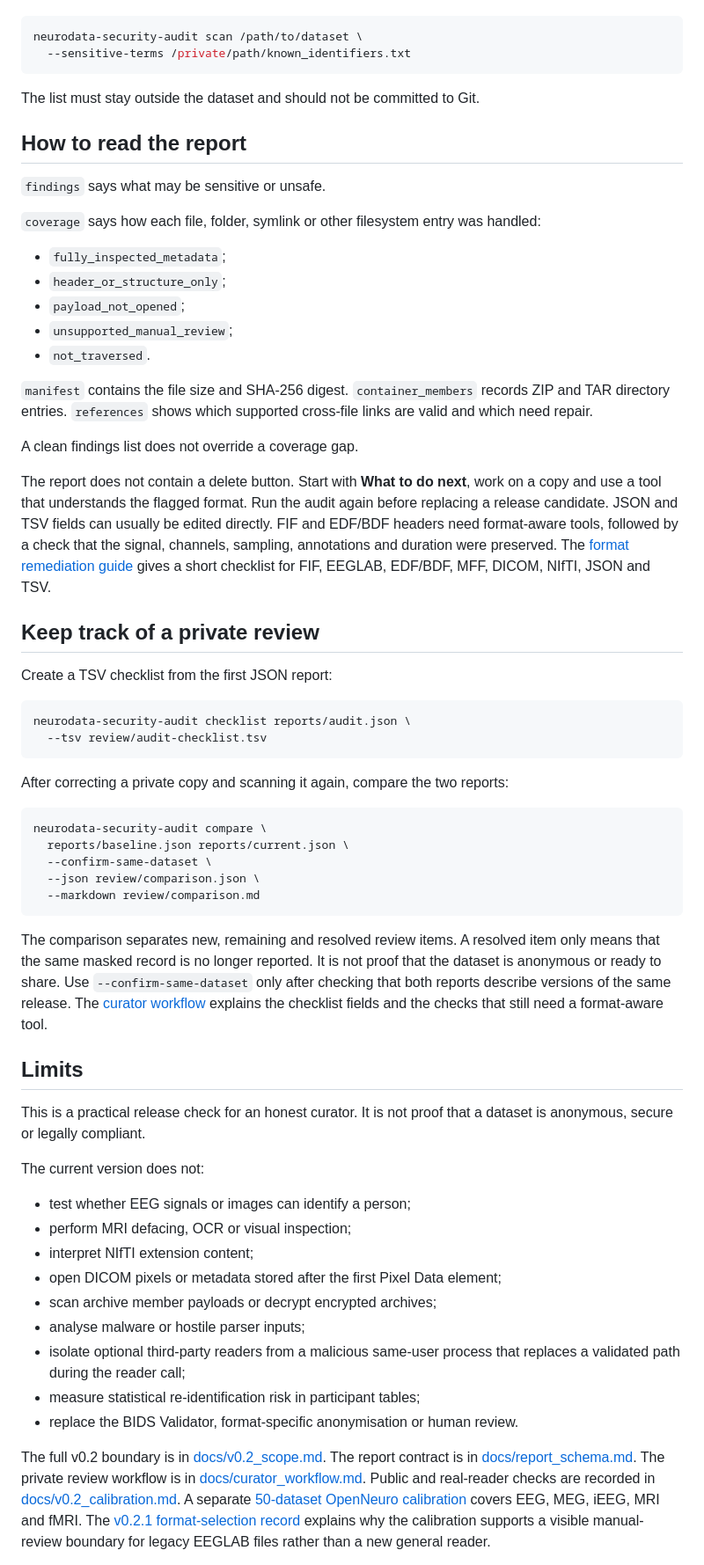
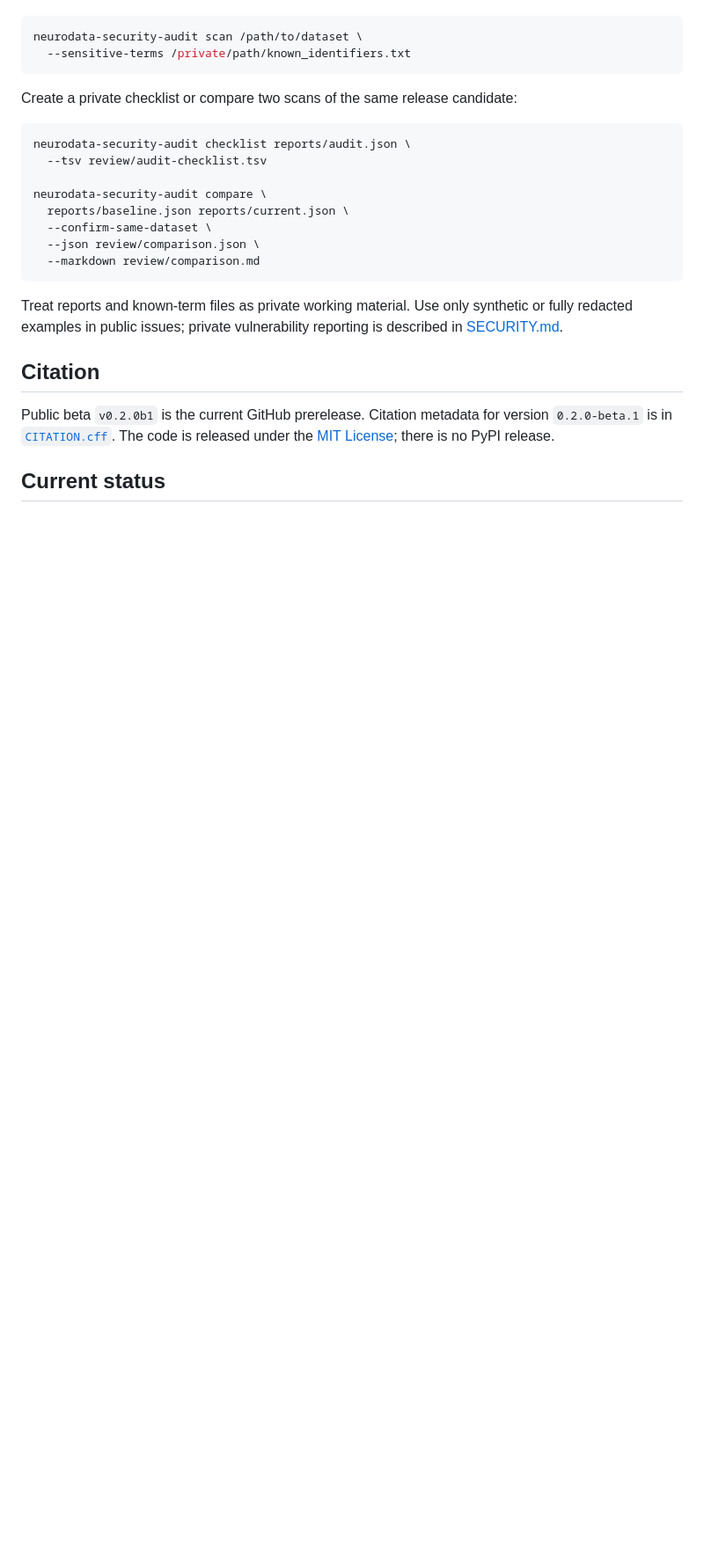
Before and after one commit to viranovskaya/neurodata-release-security-audit, a Markdown page: README.md, the part around one of its changes. Shown at 88% size. Drawn GitHub-style; blank space fills up the shorter version.

````diff
--- a/README.md
+++ b/README.md
@@ -153,47 +124,12 @@ neurodata-security-audit scan /path/to/dataset \
   --sensitive-terms /private/path/known_identifiers.txt
 ```
 
-The list must stay outside the dataset and should not be committed to Git.
-
-## How to read the report
-
-`findings` says what may be sensitive or unsafe.
-
-`coverage` says how each file, folder, symlink or other filesystem entry was
-handled:
-
-- `fully_inspected_metadata`;
-- `header_or_structure_only`;
-- `payload_not_opened`;
-- `unsupported_manual_review`;
-- `not_traversed`.
-
-`manifest` contains the file size and SHA-256 digest. `container_members` records
-ZIP and TAR directory entries. `references` shows which supported cross-file links
-are valid and which need repair.
-
-A clean findings list does not override a coverage gap.
-
-The report does not contain a delete button. Start with **What to do next**, work
-on a copy and use a tool that understands the flagged format. Run the audit again
-before replacing a release candidate. JSON and TSV fields can usually be edited
-directly. FIF and EDF/BDF headers need format-aware tools, followed by a check
-that the signal, channels, sampling, annotations and duration were preserved.
-The [format remediation guide](docs/remediation_guide.md) gives a short checklist
-for FIF, EEGLAB, EDF/BDF, MFF, DICOM, NIfTI, JSON and TSV.
-
-## Keep track of a private review
-
-Create a TSV checklist from the first JSON report:
+Create a private checklist or compare two scans of the same release candidate:
 
 ```bash
 neurodata-security-audit checklist reports/audit.json \
   --tsv review/audit-checklist.tsv
-```
 
-After correcting a private copy and scanning it again, compare the two reports:
-
-```bash
 neurodata-security-audit compare \
   reports/baseline.json reports/current.json \
   --confirm-same-dataset \
@@ -201,40 +137,11 @@ neurodata-security-audit compare \
   --markdown review/comparison.md
 ```
 
-The comparison separates new, remaining and resolved review items. A resolved
-item only means that the same masked record is no longer reported. It is not
-proof that the dataset is anonymous or ready to share. Use
-`--confirm-same-dataset` only after checking that both reports describe versions
-of the same release. The
-[curator workflow](docs/curator_workflow.md) explains the checklist fields and
-the checks that still need a format-aware tool.
+Treat reports and known-term files as private working material. Use only synthetic or fully redacted examples in public issues; private vulnerability reporting is described in [SECURITY.md](SECURITY.md).
 
-## Limits
+## Citation
 
-This is a practical release check for an honest curator. It is not proof that a
-dataset is anonymous, secure or legally compliant.
+Public beta `v0.2.0b1` is the current GitHub prerelease. Citation metadata for version `0.2.0-beta.1` is in [`CITATION.cff`](CITATION.cff). The code is released under the [MIT License](LICENSE); there is no PyPI release.
 
-The current version does not:
+## Current status
 
-- test whether EEG signals or images can identify a person;
-- perform MRI defacing, OCR or visual inspection;
-- interpret NIfTI extension content;
-- open DICOM pixels or metadata stored after the first Pixel Data element;
-- scan archive member payloads or decrypt encrypted archives;
-- analyse malware or hostile parser inputs;
-- isolate optional third-party readers from a malicious same-user process that
-  replaces a validated path during the reader call;
-- measure statistical re-identification risk in participant tables;
-- replace the BIDS Validator, format-specific anonymisation or human review.
-
-The full v0.2 boundary is in
-[docs/v0.2_scope.md](docs/v0.2_scope.md). The report contract is in
-[docs/report_schema.md](docs/report_schema.md). The private review workflow is in
-[docs/curator_workflow.md](docs/curator_workflow.md). Public and real-reader
-checks are recorded in [docs/v0.2_calibration.md](docs/v0.2_calibration.md). A separate
-[50-dataset OpenNeuro calibration](docs/public_50_dataset_calibration.md) covers
-EEG, MEG, iEEG, MRI and fMRI.
-The [v0.2.1 format-selection record](docs/format_selection_v0.2.1.md) explains
-why the calibration supports a visible manual-review boundary for legacy
-EEGLAB files rather than a new general reader.
-
````
Also changed, not shown: other parts of README.md (+83 -155 lines).
